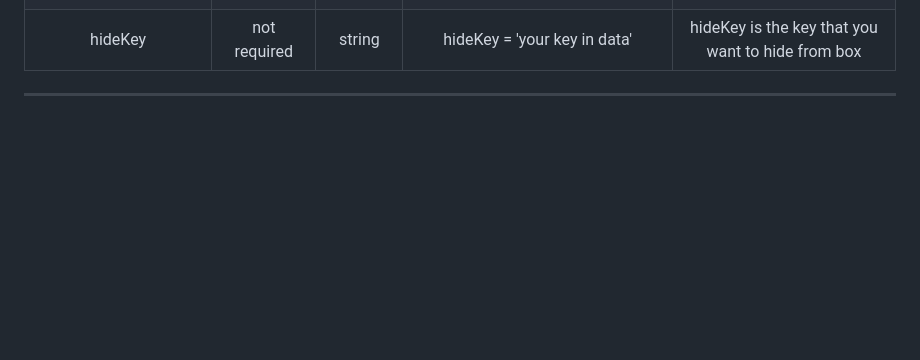
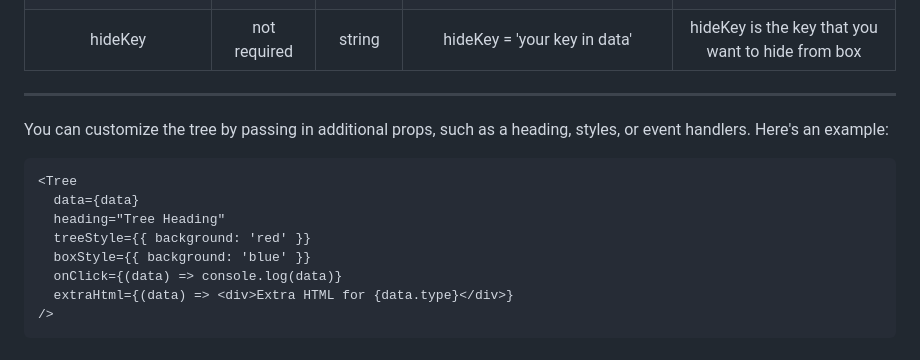
Before and after one commit to djangir/react-js-ul-data-tree, a Markdown page: ReadMe.md, the part around one of its changes. Drawn GitHub-style; blank space fills up the shorter version.

````diff
--- a/ReadMe.md
+++ b/ReadMe.md
@@ -63,3 +108,19 @@ let data = {
 | showBranchKey |not required | string | showBranchKey = 'your key in data' |showBranchKey is the key show that you want to show in branch box.|
 | hideKey |not required | string | hideKey = 'your key in data' | hideKey  is the key that you want to hide from box|
 --------------------------------------
+
+
+
+You can customize the tree by passing in additional props, such as a heading, styles, or event handlers. Here's an example:
+
+
+```
+<Tree
+  data={data}
+  heading="Tree Heading"
+  treeStyle={{ background: 'red' }}
+  boxStyle={{ background: 'blue' }}
+  onClick={(data) => console.log(data)}
+  extraHtml={(data) => <div>Extra HTML for {data.type}</div>}
+/>
+```
````
Also changed, not shown: other parts of ReadMe.md (+47 -2 lines).
